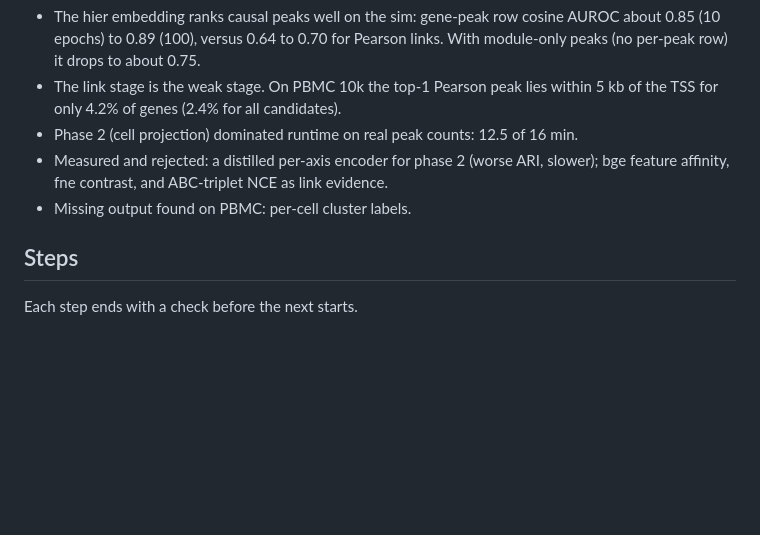
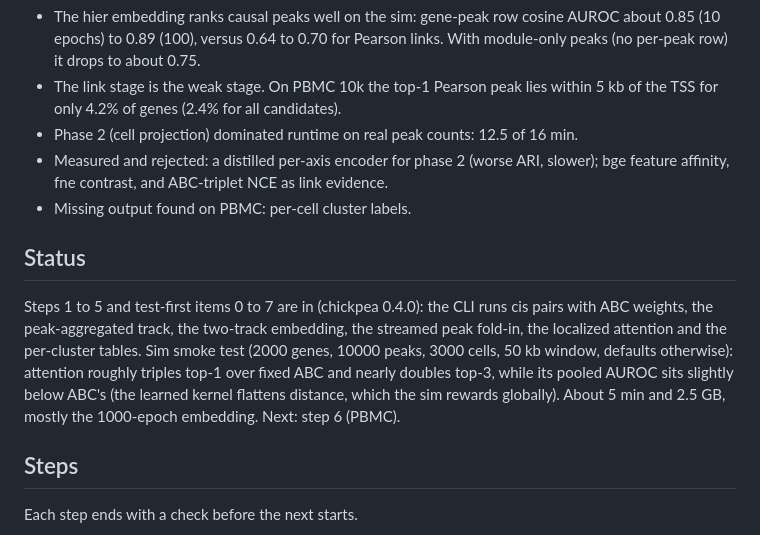
Before and after one commit to causalpathlab/legume-rs, a Markdown page: chickpea/docs/plan.md, the part around the change. Rendered like a GitHub page; blank space fills up the shorter version.

Commit message:
docs(chickpea): plan status after the rebuild

```diff
--- a/chickpea/docs/plan.md
+++ b/chickpea/docs/plan.md
@@ -26,6 +26,17 @@ faba extraction in #77).
 - Measured and rejected: a distilled per-axis encoder for phase 2 (worse ARI, slower);
   bge feature affinity, fne contrast, and ABC-triplet NCE as link evidence.
 - Missing output found on PBMC: per-cell cluster labels.
+
+## Status
+
+Steps 1 to 5 and test-first items 0 to 7 are in (chickpea 0.4.0): the CLI runs cis
+pairs with ABC weights, the peak-aggregated track, the two-track embedding, the
+streamed peak fold-in, the localized attention and the per-cluster tables. Sim
+smoke test (2000 genes, 10000 peaks, 3000 cells, 50 kb window, defaults otherwise):
+attention roughly triples top-1 over fixed ABC and nearly doubles top-3, while its
+pooled AUROC sits slightly below ABC's (the learned kernel flattens distance, which
+the sim rewards globally). About 5 min and 2.5 GB, mostly the 1000-epoch embedding.
+Next: step 6 (PBMC).
 
 ## Steps
 
```
